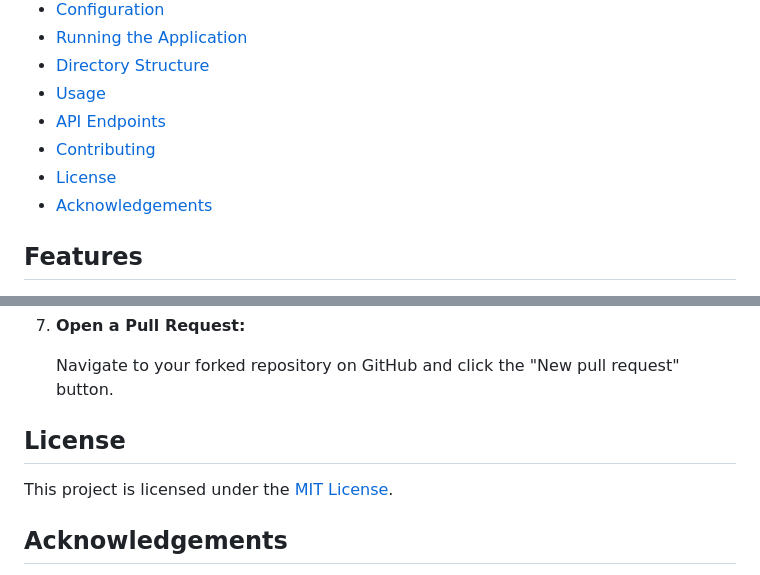
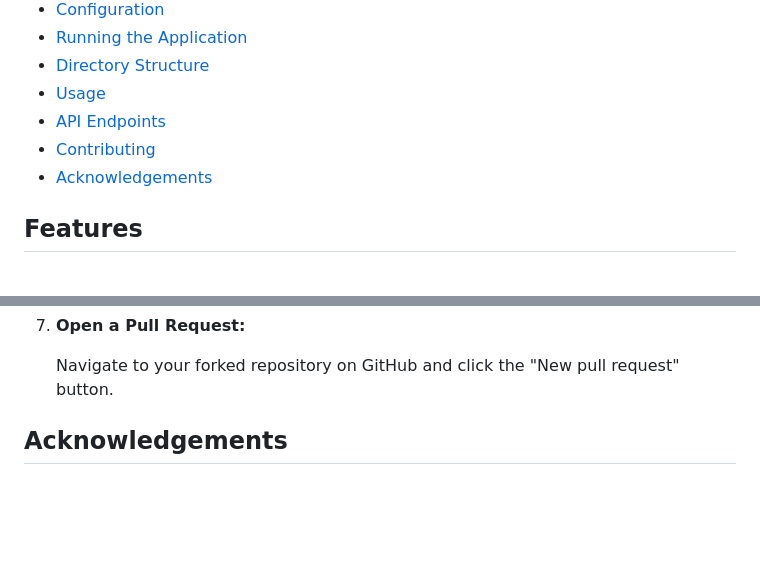
Before and after one commit to SpandanM110/InstaPy, a Markdown page: README.md, 2 parts joined by grey strips. Drawn GitHub-style; blank space fills up the shorter version.

```diff
--- a/README.md
+++ b/README.md
@@ -14,7 +14,6 @@ Welcome to **InstaPy**, a feature-rich, Instagram-like web application built wit
 - [Usage](#usage)
 - [API Endpoints](#api-endpoints)
 - [Contributing](#contributing)
-- [License](#license)
 - [Acknowledgements](#acknowledgements)
 
 ## Features
@@ -425,9 +424,7 @@ Contributions are welcome! If you'd like to contribute to InstaPy, please follow
 
    Navigate to your forked repository on GitHub and click the "New pull request" button.
 
-## License
 
-This project is licensed under the [MIT License](LICENSE).
 
 ## Acknowledgements
 
```
